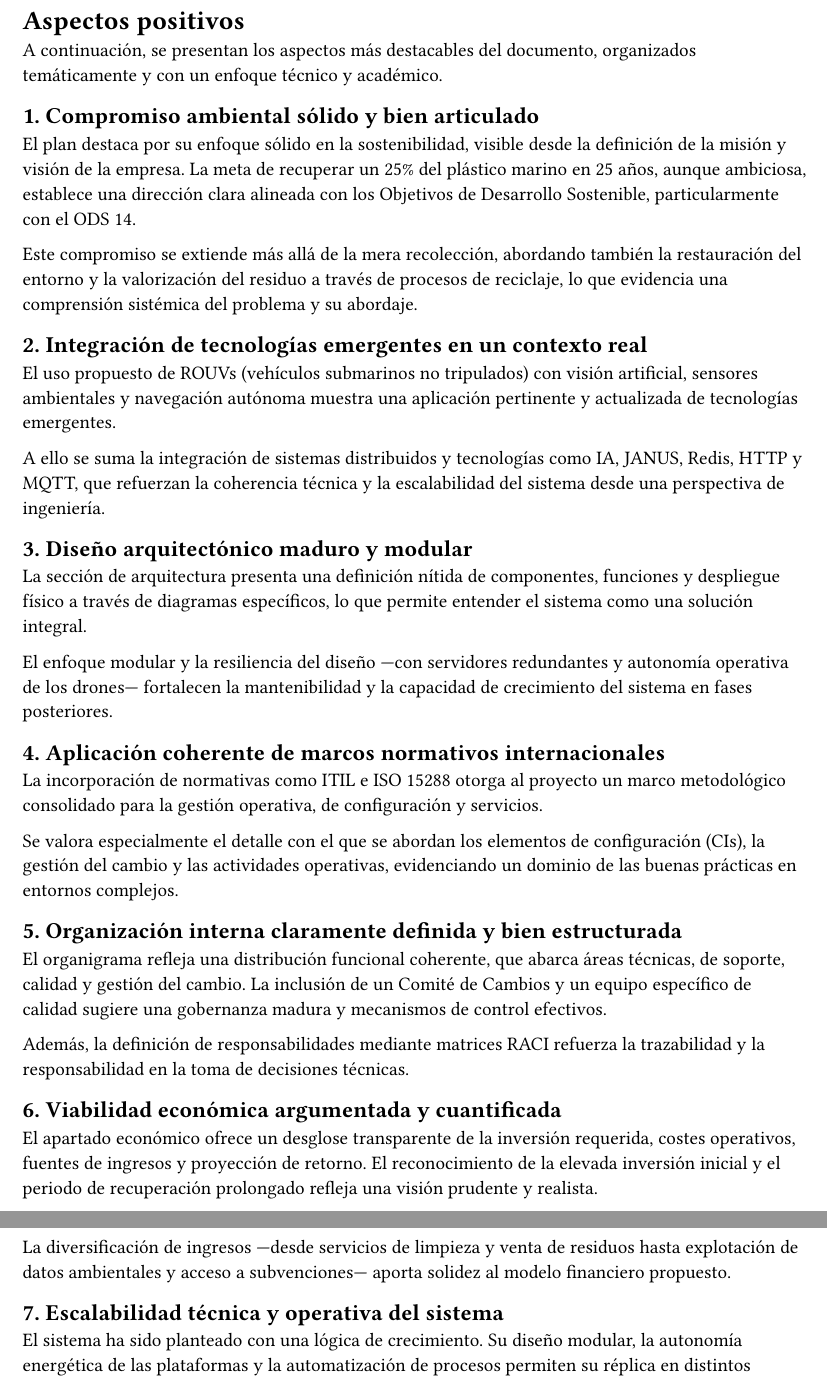
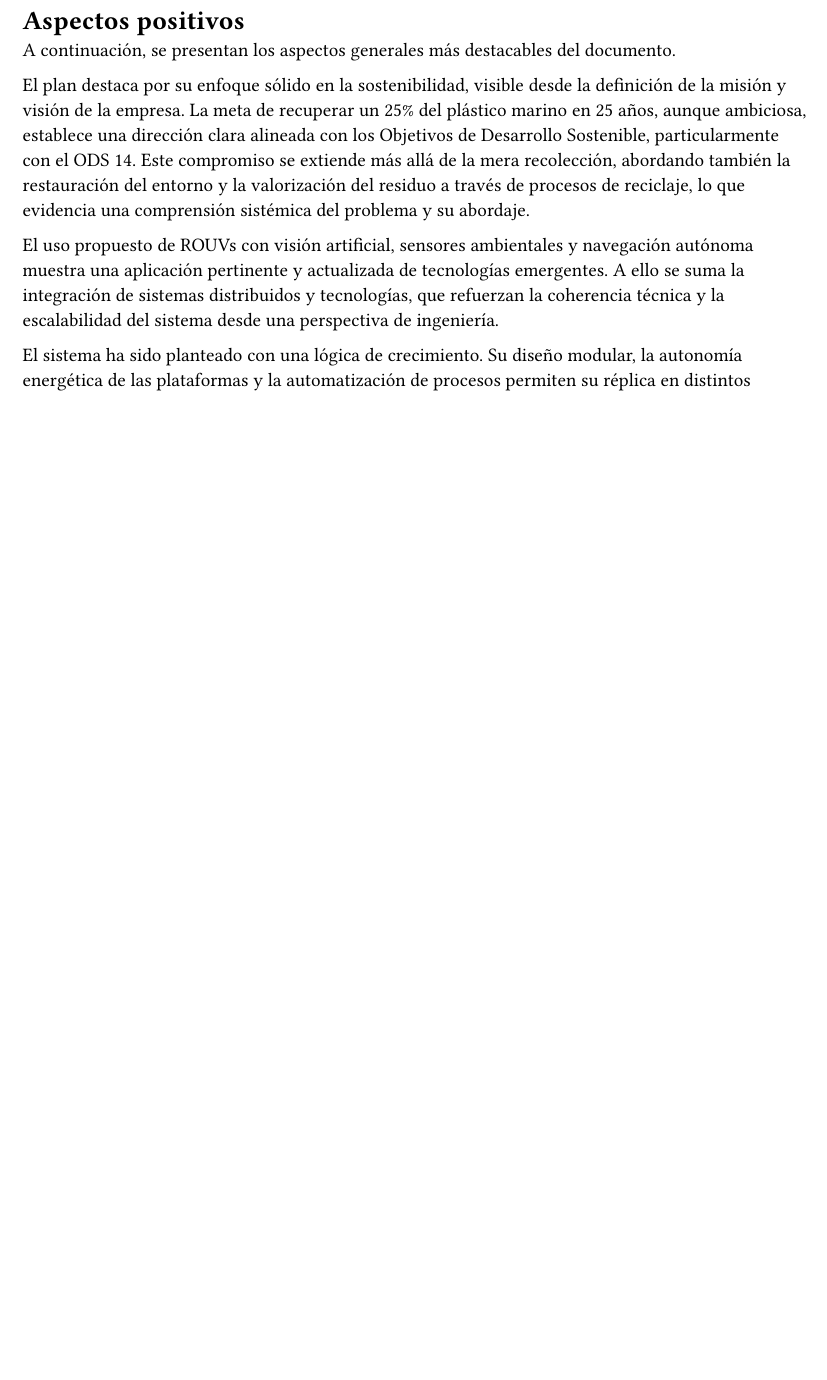
Before and after one commit to ldcas-uc3m/CS-PF, a Typst document (revision/positivos.typ): two parts of pages 1 and 2 of 2 before the commit and part of the page after it, the two joined at a grey line, cut so that both start at the same text, the shorter picture padded with empty space. Compiled offline with Typst 0.15.

Commit message:
repaso final de la revisión

```diff
--- a/revision/positivos.typ
+++ b/revision/positivos.typ
@@ -1,42 +1,25 @@
 = Aspectos positivos
+A continuación, se presentan los aspectos generales más destacables del
+documento.
 
+El plan destaca por su enfoque sólido en la sostenibilidad, visible desde la
+definición de la misión y visión de la empresa. La meta de recuperar un 25% del
+plástico marino en 25 años, aunque ambiciosa, establece una dirección clara
+alineada con los Objetivos de Desarrollo Sostenible, particularmente con el ODS 14. Este compromiso se extiende más allá de la mera recolección, abordando
+también la restauración del entorno y la valorización del residuo a través de
+procesos de reciclaje, lo que evidencia una comprensión sistémica del problema y
+su abordaje.
 
-A continuación, se presentan los aspectos más destacables del documento, organizados temáticamente y con un enfoque técnico y académico.
+El uso propuesto de ROUVs con visión artificial, sensores ambientales y
+navegación autónoma muestra una aplicación pertinente y actualizada de
+tecnologías emergentes. A ello se suma la integración de sistemas distribuidos
+y tecnologías, que refuerzan la coherencia técnica y la escalabilidad del
+sistema desde una perspectiva de ingeniería.
 
-== 1. Compromiso ambiental sólido y bien articulado
+El sistema ha sido planteado con una lógica de crecimiento. Su diseño modular,
+la autonomía energética de las plataformas y la automatización de procesos
+permiten su réplica en distintos contextos geográficos. Esta visión se apoya en
+una infraestructura preparada para operar de forma simultánea en diversas
+ubicaciones, lo que facilita una eventual expansión a nuevos entornos marinos.
 
-El plan destaca por su enfoque sólido en la sostenibilidad, visible desde la definición de la misión y visión de la empresa. La meta de recuperar un 25% del plástico marino en 25 años, aunque ambiciosa, establece una dirección clara alineada con los Objetivos de Desarrollo Sostenible, particularmente con el ODS 14.
-
-Este compromiso se extiende más allá de la mera recolección, abordando también la restauración del entorno y la valorización del residuo a través de procesos de reciclaje, lo que evidencia una comprensión sistémica del problema y su abordaje.
-
-== 2. Integración de tecnologías emergentes en un contexto real
-
-El uso propuesto de ROUVs (vehículos submarinos no tripulados) con visión artificial, sensores ambientales y navegación autónoma muestra una aplicación pertinente y actualizada de tecnologías emergentes.
-
-A ello se suma la integración de sistemas distribuidos y tecnologías como IA, JANUS, Redis, HTTP y MQTT, que refuerzan la coherencia técnica y la escalabilidad del sistema desde una perspectiva de ingeniería.
-
-== 3. Diseño arquitectónico maduro y modular
-
-La sección de arquitectura presenta una definición nítida de componentes, funciones y despliegue físico a través de diagramas específicos, lo que permite entender el sistema como una solución integral.
-
-El enfoque modular y la resiliencia del diseño —con servidores redundantes y autonomía operativa de los drones— fortalecen la mantenibilidad y la capacidad de crecimiento del sistema en fases posteriores.
-
-== 4. Aplicación coherente de marcos normativos internacionales
-
-La incorporación de normativas como ITIL e ISO 15288 otorga al proyecto un marco metodológico consolidado para la gestión operativa, de configuración y servicios.
-
-Se valora especialmente el detalle con el que se abordan los elementos de configuración (CIs), la gestión del cambio y las actividades operativas, evidenciando un dominio de las buenas prácticas en entornos complejos.
-
-== 5. Organización interna claramente definida y bien estructurada
-
-El organigrama refleja una distribución funcional coherente, que abarca áreas técnicas, de soporte, calidad y gestión del cambio. La inclusión de un Comité de Cambios y un equipo específico de calidad sugiere una gobernanza madura y mecanismos de control efectivos.
-
-Además, la definición de responsabilidades mediante matrices RACI refuerza la trazabilidad y la responsabilidad en la toma de decisiones técnicas.
-
-== 6. Viabilidad económica argumentada y cuantificada
-
-El apartado económico ofrece un desglose transparente de la inversión requerida, costes operativos, fuentes de ingresos y proyección de retorno. El reconocimiento de la elevada inversión inicial y el periodo de recuperación prolongado refleja una visión prudente y realista.
-
-La diversificación de ingresos —desde servicios de limpieza y venta de residuos hasta explotación de datos ambientales y acceso a subvenciones— aporta solidez al modelo financiero propuesto.
-
-== 7. Escalabilidad técnica y operativa del sistema
+El proyecto no solo presenta solidez técnica y económica, sino que también
```
Also changed, not shown: revision/conclusiones.typ (added, +6 -0 lines), revision/revision.typ (renamed from revision/report.typ, +1 -0 lines), revision/README.md, revision/revision.pdf (added), revision/positivos.typ (16 more changed lines).
